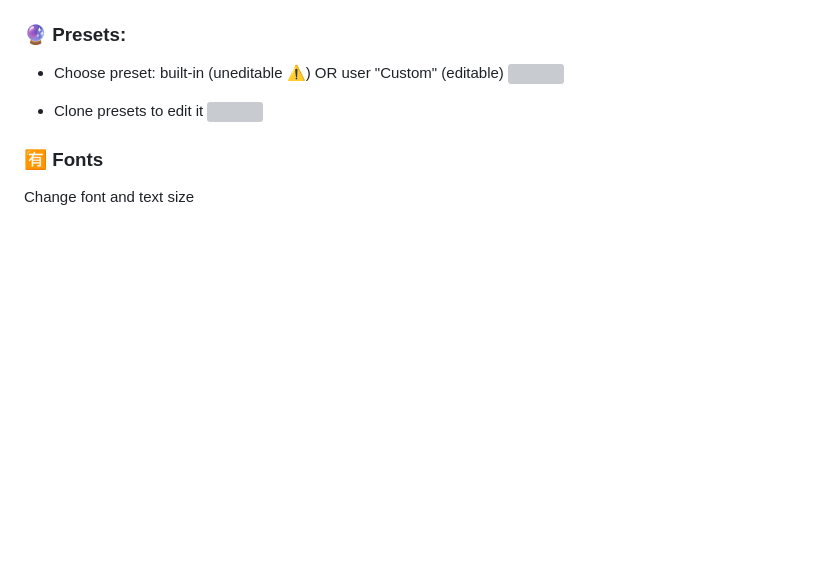
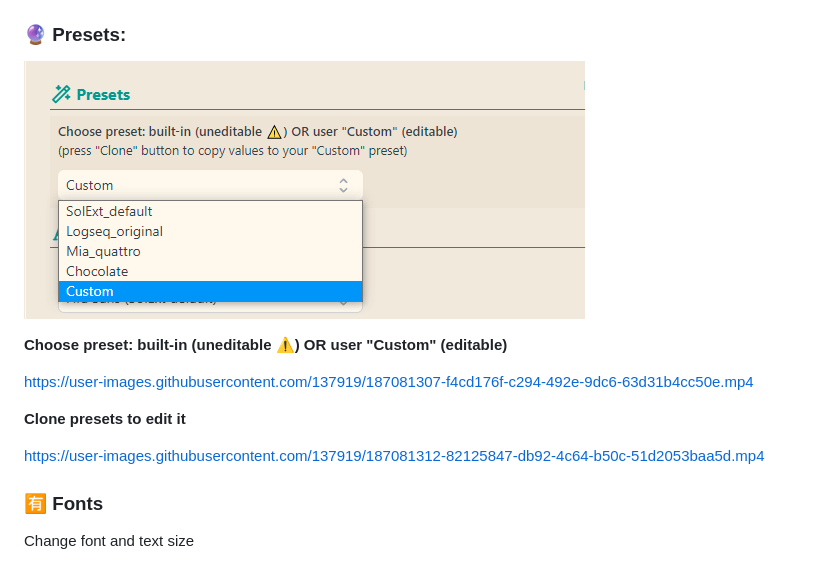
Before and after one commit to yoyurec/logseq-awesome-styler, a Markdown page: README.md, the part around the change printed below. Drawn GitHub-style; pictures changed too: screenshots/settings-presets.png; blank space fills up the shorter version; grey boxes are pictures that could not be loaded.

Commit message:
docs(readme\): add video

```diff
--- a/README.md
+++ b/README.md
@@ -67,10 +67,14 @@ Change main colors in Settings
 
 ### 🔮 Presets:
-* Choose preset: built-in (uneditable ⚠) OR user "Custom" (editable)
-![](./screenshots/presets.mp4)
+![](./screenshots/settings-presets.png)
 
-* Clone presets to edit it
-![](./screenshots/presets-clone.mp4)
+**Choose preset: built-in (uneditable ⚠) OR user "Custom" (editable)**
+
+https://user-images.githubusercontent.com/137919/187081307-f4cd176f-c294-492e-9dc6-63d31b4cc50e.mp4
+
+**Clone presets to edit it**
+
+https://user-images.githubusercontent.com/137919/187081312-82125847-db92-4c64-b50c-51d2053baa5d.mp4
 
 ### 🈶 Fonts
 Change font and text size
```
Also changed, not shown: other parts of README.md (+1 -1 lines).
